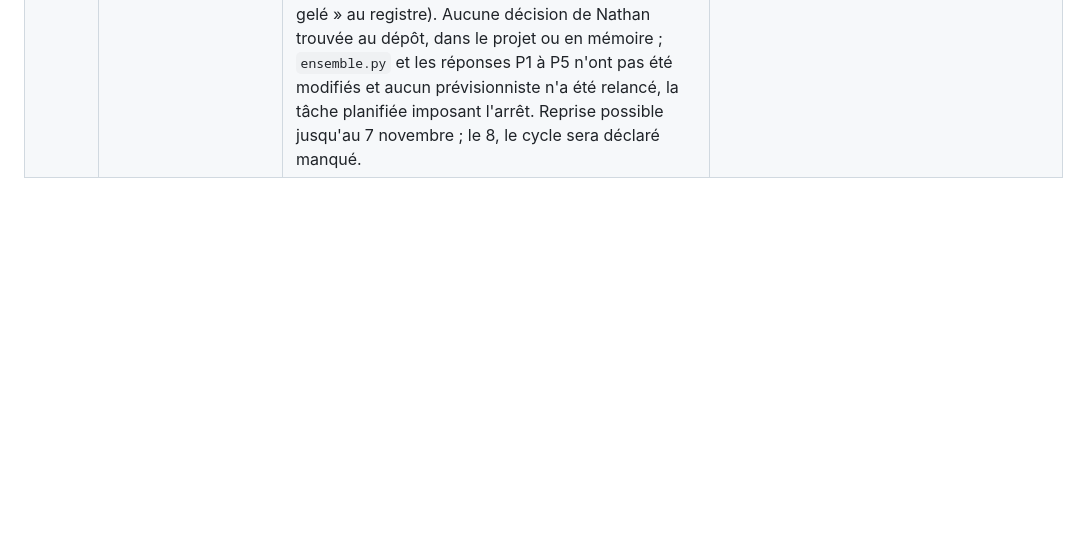
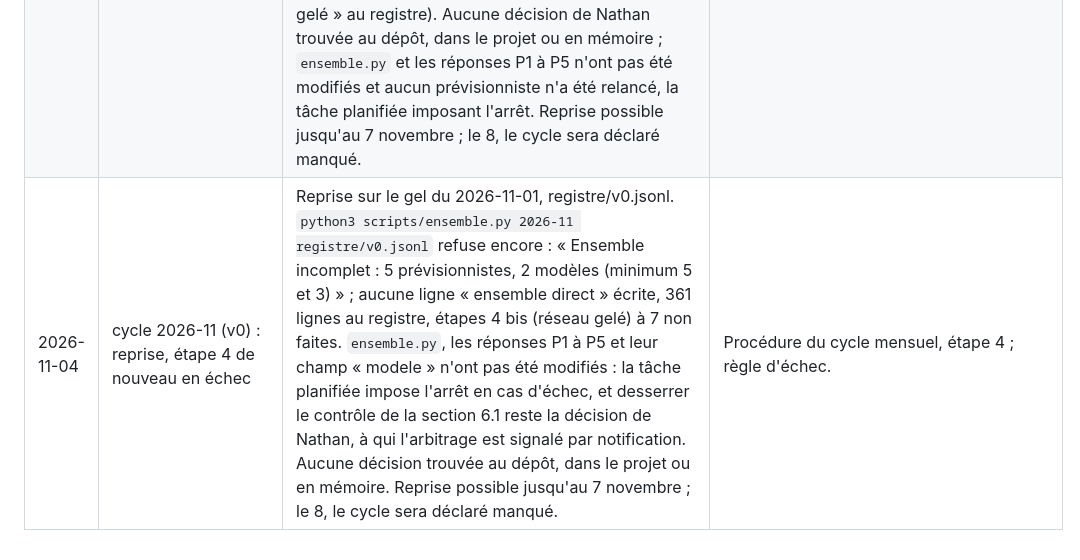
Before and after one commit to Beynat/psychohistoire, a Markdown page: modele/journal.md, the part around the change. GitHub-like rendering; blank space fills up the shorter version.

Commit message:
Cycle 2026-11 : reprise du 4 novembre, échec de l'étape 4 consigné au journal
Co-Authored-By: Claude Opus 5.5 <noreply@anthropic.com>
Claude-Session: https://claude.ai/code/session_018yD5buF2Zgw1FmosQoG4p2

```diff
--- a/modele/journal.md
+++ b/modele/journal.md
@@ -74,3 +74,4 @@
 | 2026-11-01 | cycle 2026-11 (v0) : échec de l'étape 4 | Étapes 0 bis à 3 faites (gel du 2026-11-01, registre/v0.jsonl). Les cinq prévisionnistes (P1 à P3 opus, P4 et P5 sonnet) ont rendu des réponses conformes (`verifier_reponse.py`), commitées. `python3 scripts/ensemble.py 2026-11 registre/v0.jsonl` refuse : « Ensemble incomplet : 5 prévisionnistes, 2 modèles (minimum 5 et 3) ». Cause : le contrôle de la section 6.1 (trois modèles) n'a pas été ajusté à la décision du 10 octobre 2026 (trois Opus et deux Sonnet, écart assumé pendant la v0, `cycle_mensuel.md`, étape 4). Aucune ligne « ensemble direct » émise ; étapes 4 bis à 7 non faites. Le script n'a pas été modifié (décision à prendre par Nathan : admettre deux modèles en v0 dans `ensemble.py`, ou un troisième modèle). Reprise possible jusqu'au 7 novembre sur le même gel, les réponses étant déjà au dépôt. | Procédure du cycle mensuel, étape 4 ; règle d'échec. |
 | 2026-11-02 | cycle 2026-11 (v0) : reprise, étape 4 de nouveau en échec | Reprise sur le gel du 2026-11-01, registre/v0.jsonl. `python3 scripts/ensemble.py 2026-11 registre/v0.jsonl` refuse encore : « Ensemble incomplet : 5 prévisionnistes, 2 modèles (minimum 5 et 3) » ; aucune ligne écrite (291 lignes au registre, aucune ligne « ensemble direct »), étapes 4 bis à 7 non faites. Le script n'a pas été modifié et aucun prévisionniste n'a été relancé : la tâche planifiée impose l'arrêt en cas d'échec, et l'ajustement du contrôle (`modele/protocole.md`, section 6.1, contre `cycle_mensuel.md`, étape 4) attend la décision de Nathan. Reprise possible jusqu'au 7 novembre sur le même gel ; le 8, le cycle sera déclaré manqué. Par ailleurs, le « Contrôle des registres » du 1er novembre (exécution 41283080931) a échoué sur « data/cycles/2026-11/questions.json : fichier de cycle modifié ou supprimé » : modification due à l'étape 2 bis (`rapides.py`, 22 questions ajoutées, les 130 questions de l'étape 2 inchangées), voulue par la procédure mais non prévue par le contrôle ; aucune ligne de registre n'est écartée. | Procédure du cycle mensuel, étape 4 ; règle d'échec. |
 | 2026-11-03 | cycle 2026-11 (v0) : reprise, étape 4 de nouveau en échec | Reprise sur le gel du 2026-11-01, registre/v0.jsonl. `python3 scripts/ensemble.py 2026-11 registre/v0.jsonl` refuse encore : « Ensemble incomplet : 5 prévisionnistes, 2 modèles (minimum 5 et 3) » ; aucune ligne « ensemble direct » écrite, étapes 5 à 7 non faites. Le registre compte 361 lignes, dont les 70 lignes « réseau v0 » émises par la passe du 2 novembre, donc avant l'ensemble (étape 4 bis faite pour le réseau courant, ordre de la procédure non respecté ; aucune ligne « réseau v0 gelé » au registre). Aucune décision de Nathan trouvée au dépôt, dans le projet ou en mémoire ; `ensemble.py` et les réponses P1 à P5 n'ont pas été modifiés et aucun prévisionniste n'a été relancé, la tâche planifiée imposant l'arrêt. Reprise possible jusqu'au 7 novembre ; le 8, le cycle sera déclaré manqué. | Procédure du cycle mensuel, étape 4 ; règle d'échec. |
+| 2026-11-04 | cycle 2026-11 (v0) : reprise, étape 4 de nouveau en échec | Reprise sur le gel du 2026-11-01, registre/v0.jsonl. `python3 scripts/ensemble.py 2026-11 registre/v0.jsonl` refuse encore : « Ensemble incomplet : 5 prévisionnistes, 2 modèles (minimum 5 et 3) » ; aucune ligne « ensemble direct » écrite, 361 lignes au registre, étapes 4 bis (réseau gelé) à 7 non faites. `ensemble.py`, les réponses P1 à P5 et leur champ « modele » n'ont pas été modifiés : la tâche planifiée impose l'arrêt en cas d'échec, et desserrer le contrôle de la section 6.1 reste la décision de Nathan, à qui l'arbitrage est signalé par notification. Aucune décision trouvée au dépôt, dans le projet ou en mémoire. Reprise possible jusqu'au 7 novembre ; le 8, le cycle sera déclaré manqué. | Procédure du cycle mensuel, étape 4 ; règle d'échec. |
```
